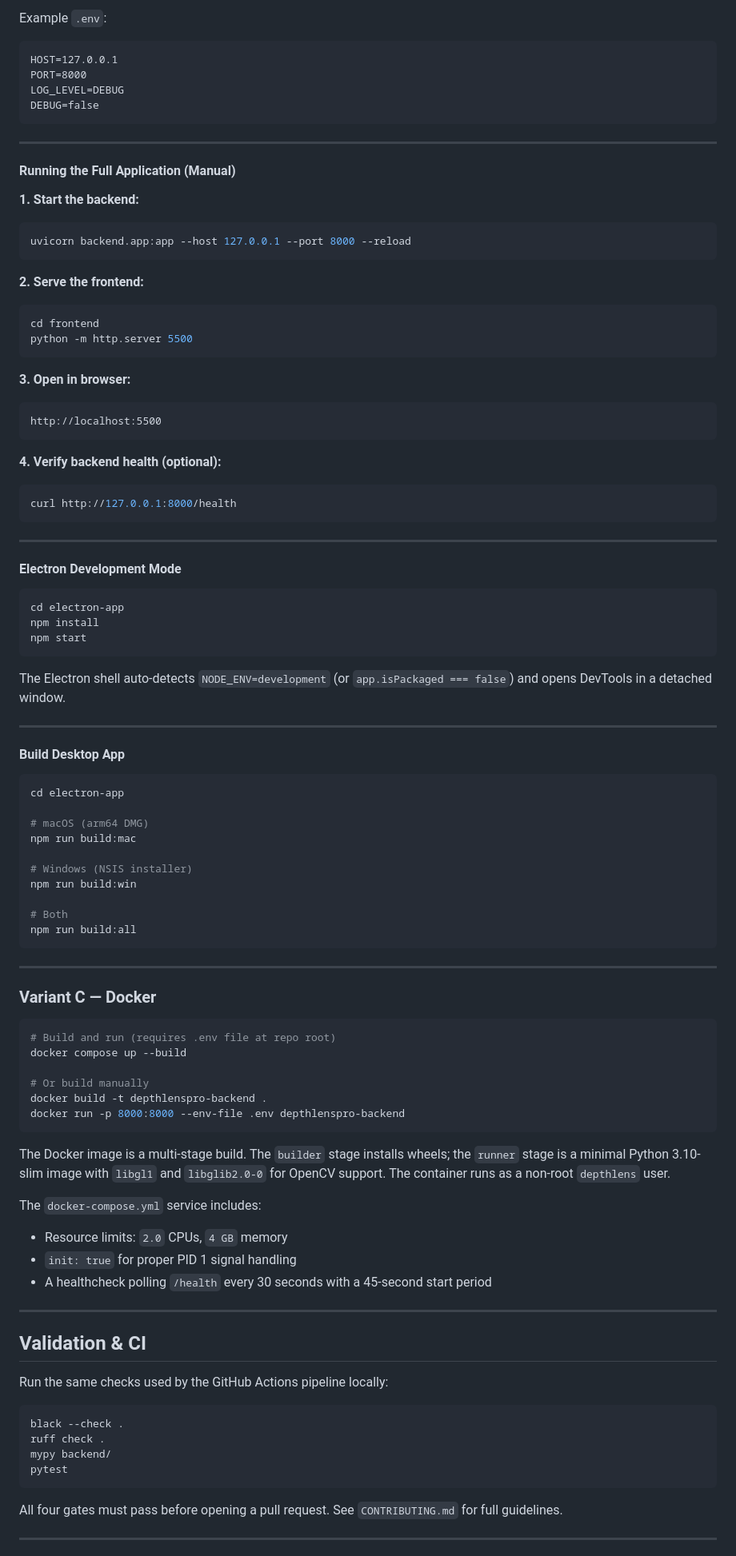
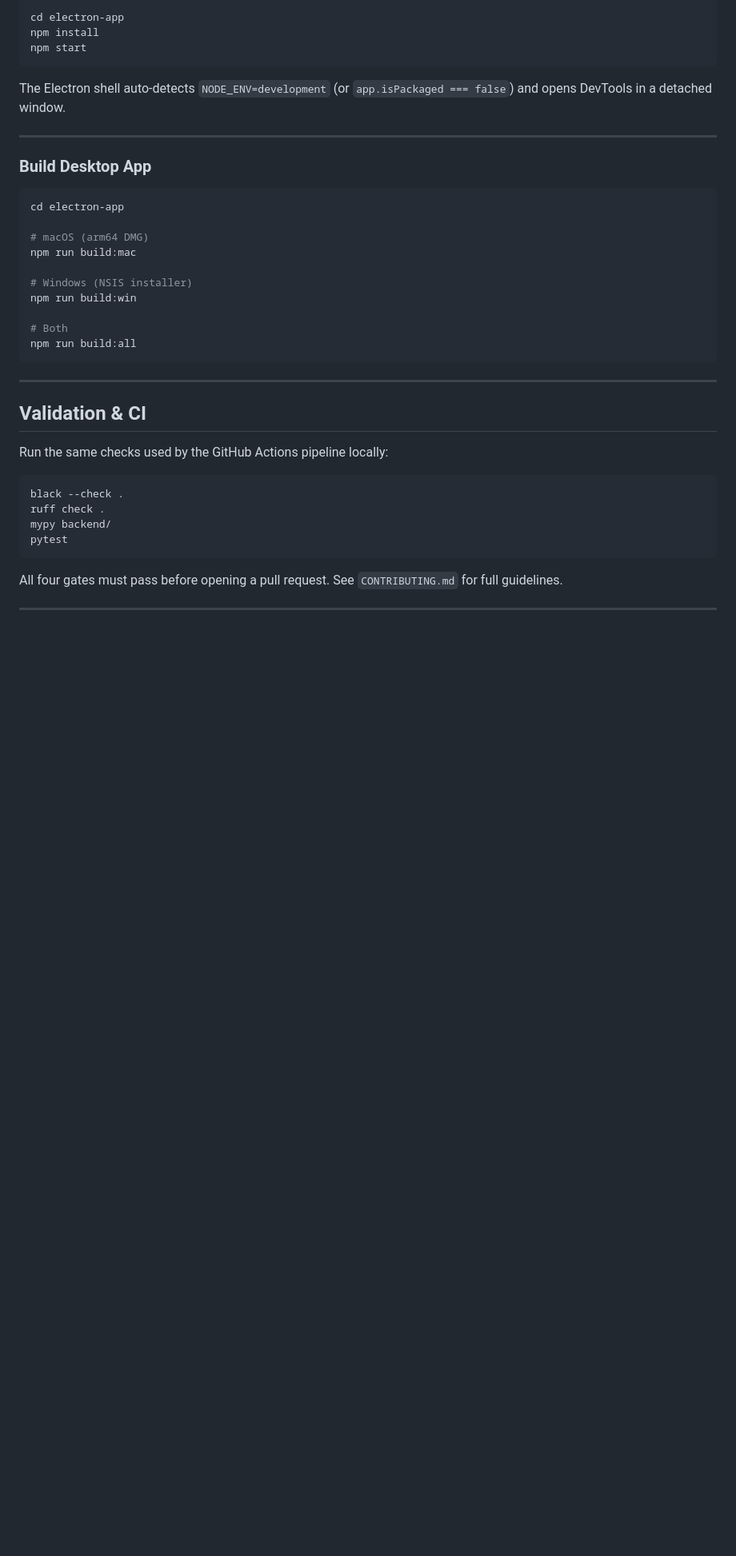
Before and after one commit to AyushmanRaha/DepthLensPro, a Markdown page: README.md, the part around one of its changes. Shown at 80% size. Drawn GitHub-style; blank space fills up the shorter version.

````diff
--- a/README.md
+++ b/README.md
@@ -263,46 +259,3 @@ The backend reads optional configuration from a `.env` file at the repo root or
-Example `.env`:
-
-```
-HOST=127.0.0.1
-PORT=8000
-LOG_LEVEL=DEBUG
-DEBUG=false
-```
-
----
-
-#### Running the Full Application (Manual)
-
-**1. Start the backend:**
-
-```bash
-uvicorn backend.app:app --host 127.0.0.1 --port 8000 --reload
-```
-
-**2. Serve the frontend:**
-
-```bash
-cd frontend
-python -m http.server 5500
-```
-
-**3. Open in browser:**
-
-```
-http://localhost:5500
-```
-
-**4. Verify backend health (optional):**
-
-```bash
-curl http://127.0.0.1:8000/health
-```
-
----
-
-#### Electron Development Mode
-
-```bash
 cd electron-app
 npm install
 npm start
@@ -312,7 +265,7 @@ The Electron shell auto-detects `NODE_ENV=development` (or `app.isPackaged === f
 
 ---
 
-#### Build Desktop App
+### Build Desktop App
 
 ```bash
 cd electron-app
@@ -326,26 +279,6 @@ npm run build:win
 # Both
 npm run build:all
 ```
-
----
-
-### Variant C — Docker
-
-```bash
-# Build and run (requires .env file at repo root)
-docker compose up --build
-
-# Or build manually
-docker build -t depthlenspro-backend .
-docker run -p 8000:8000 --env-file .env depthlenspro-backend
-```
-
-The Docker image is a multi-stage build. The `builder` stage installs wheels; the `runner` stage is a minimal Python 3.10-slim image with `libgl1` and `libglib2.0-0` for OpenCV support. The container runs as a non-root `depthlens` user.
-
-The `docker-compose.yml` service includes:
-- Resource limits: `2.0` CPUs, `4 GB` memory
-- `init: true` for proper PID 1 signal handling
-- A healthcheck polling `/health` every 30 seconds with a 45-second start period
 
 ---
 
````
Also changed, not shown: other parts of README.md (+25 -29 lines).
